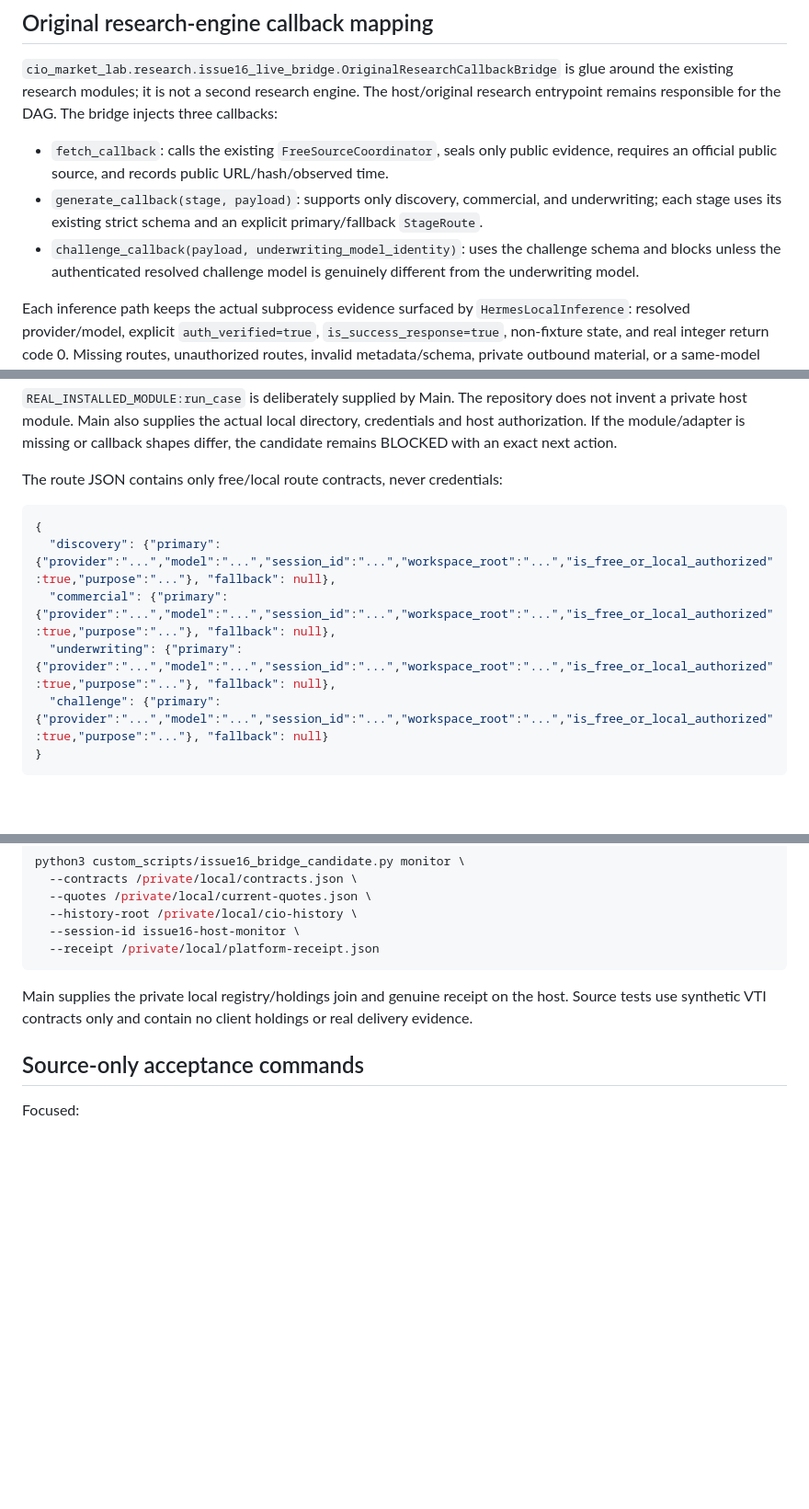
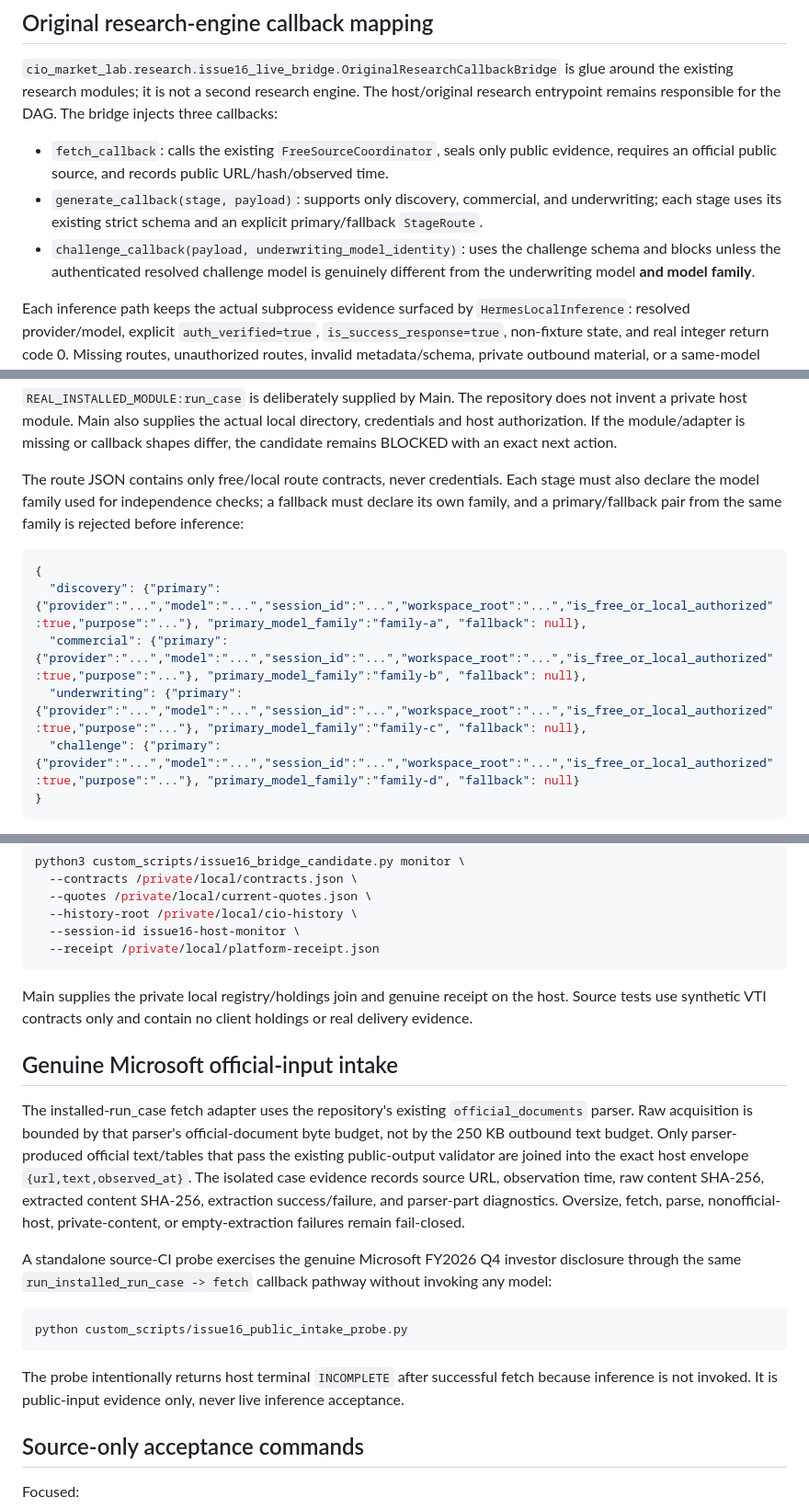
Before and after one commit to tony19930204UCL/project-money, a Markdown page: docs/ISSUE16_CALLBACK_MONITOR_BRIDGE.md, 3 parts joined by grey strips. Shown at 92% size. Rendered like a GitHub page; blank space fills up the shorter version.

Commit message:
Document official intake and model-family route contract

````diff
--- a/docs/ISSUE16_CALLBACK_MONITOR_BRIDGE.md
+++ b/docs/ISSUE16_CALLBACK_MONITOR_BRIDGE.md
@@ -8,7 +8,7 @@ This PR is a **source/tests-only engineering candidate**. It does not deploy, ch
 
 - `fetch_callback`: calls the existing `FreeSourceCoordinator`, seals only public evidence, requires an official public source, and records public URL/hash/observed time.
 - `generate_callback(stage, payload)`: supports only discovery, commercial, and underwriting; each stage uses its existing strict schema and an explicit primary/fallback `StageRoute`.
-- `challenge_callback(payload, underwriting_model_identity)`: uses the challenge schema and blocks unless the authenticated resolved challenge model is genuinely different from the underwriting model.
+- `challenge_callback(payload, underwriting_model_identity)`: uses the challenge schema and blocks unless the authenticated resolved challenge model is genuinely different from the underwriting model **and model family**.
 
 Each inference path keeps the actual subprocess evidence surfaced by `HermesLocalInference`: resolved provider/model, explicit `auth_verified=true`, `is_success_response=true`, non-fixture state, and real integer return code 0. Missing routes, unauthorized routes, invalid metadata/schema, private outbound material, or a same-model challenge remain BLOCKED.
 
@@ -41,14 +41,14 @@ local directory, credentials and host authorization. If the module/adapter is
 missing or callback shapes differ, the candidate remains BLOCKED with an exact
 next action.
 
-The route JSON contains only free/local route contracts, never credentials:
+The route JSON contains only free/local route contracts, never credentials. Each stage must also declare the model family used for independence checks; a fallback must declare its own family, and a primary/fallback pair from the same family is rejected before inference:
 
 ```json
 {
-  "discovery": {"primary": {"provider":"...","model":"...","session_id":"...","workspace_root":"...","is_free_or_local_authorized":true,"purpose":"..."}, "fallback": null},
-  "commercial": {"primary": {"provider":"...","model":"...","session_id":"...","workspace_root":"...","is_free_or_local_authorized":true,"purpose":"..."}, "fallback": null},
-  "underwriting": {"primary": {"provider":"...","model":"...","session_id":"...","workspace_root":"...","is_free_or_local_authorized":true,"purpose":"..."}, "fallback": null},
-  "challenge": {"primary": {"provider":"...","model":"...","session_id":"...","workspace_root":"...","is_free_or_local_authorized":true,"purpose":"..."}, "fallback": null}
+  "discovery": {"primary": {"provider":"...","model":"...","session_id":"...","workspace_root":"...","is_free_or_local_authorized":true,"purpose":"..."}, "primary_model_family":"family-a", "fallback": null},
+  "commercial": {"primary": {"provider":"...","model":"...","session_id":"...","workspace_root":"...","is_free_or_local_authorized":true,"purpose":"..."}, "primary_model_family":"family-b", "fallback": null},
+  "underwriting": {"primary": {"provider":"...","model":"...","session_id":"...","workspace_root":"...","is_free_or_local_authorized":true,"purpose":"..."}, "primary_model_family":"family-c", "fallback": null},
+  "challenge": {"primary": {"provider":"...","model":"...","session_id":"...","workspace_root":"...","is_free_or_local_authorized":true,"purpose":"..."}, "primary_model_family":"family-d", "fallback": null}
 }
 ```
 
@@ -109,6 +109,18 @@ Main supplies the private local registry/holdings join and genuine receipt on
 the host. Source tests use synthetic VTI contracts only and contain no client
 holdings or real delivery evidence.
 
+## Genuine Microsoft official-input intake
+
+The installed-run_case fetch adapter uses the repository's existing `official_documents` parser. Raw acquisition is bounded by that parser's official-document byte budget, not by the 250 KB outbound text budget. Only parser-produced official text/tables that pass the existing public-output validator are joined into the exact host envelope `{url,text,observed_at}`. The isolated case evidence records source URL, observation time, raw content SHA-256, extracted content SHA-256, extraction success/failure, and parser-part diagnostics. Oversize, fetch, parse, nonofficial-host, private-content, or empty-extraction failures remain fail-closed.
+
+A standalone source-CI probe exercises the genuine Microsoft FY2026 Q4 investor disclosure through the same `run_installed_run_case -> fetch` callback pathway without invoking any model:
+
+```bash
+python custom_scripts/issue16_public_intake_probe.py
+```
+
+The probe intentionally returns host terminal `INCOMPLETE` after successful fetch because inference is not invoked. It is public-input evidence only, never live inference acceptance.
+
 ## Source-only acceptance commands
 
 Focused:
````
